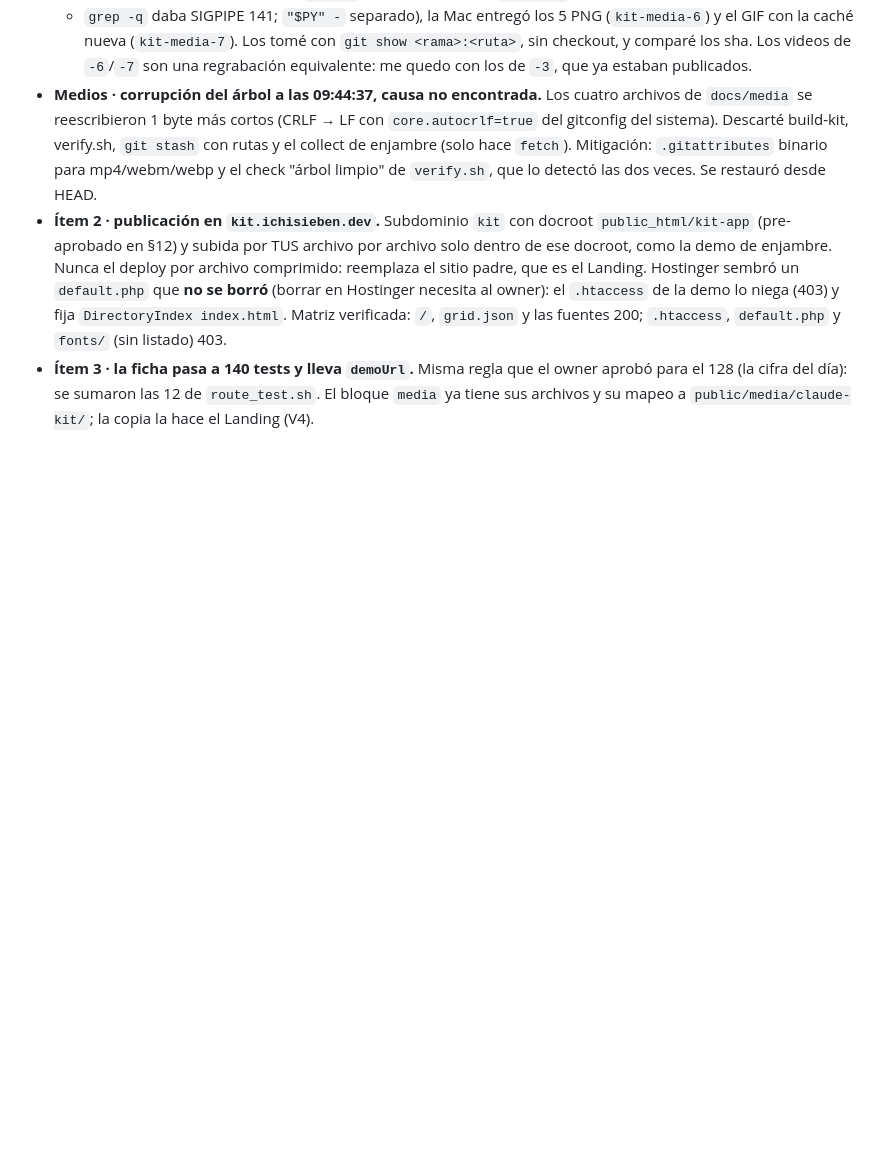
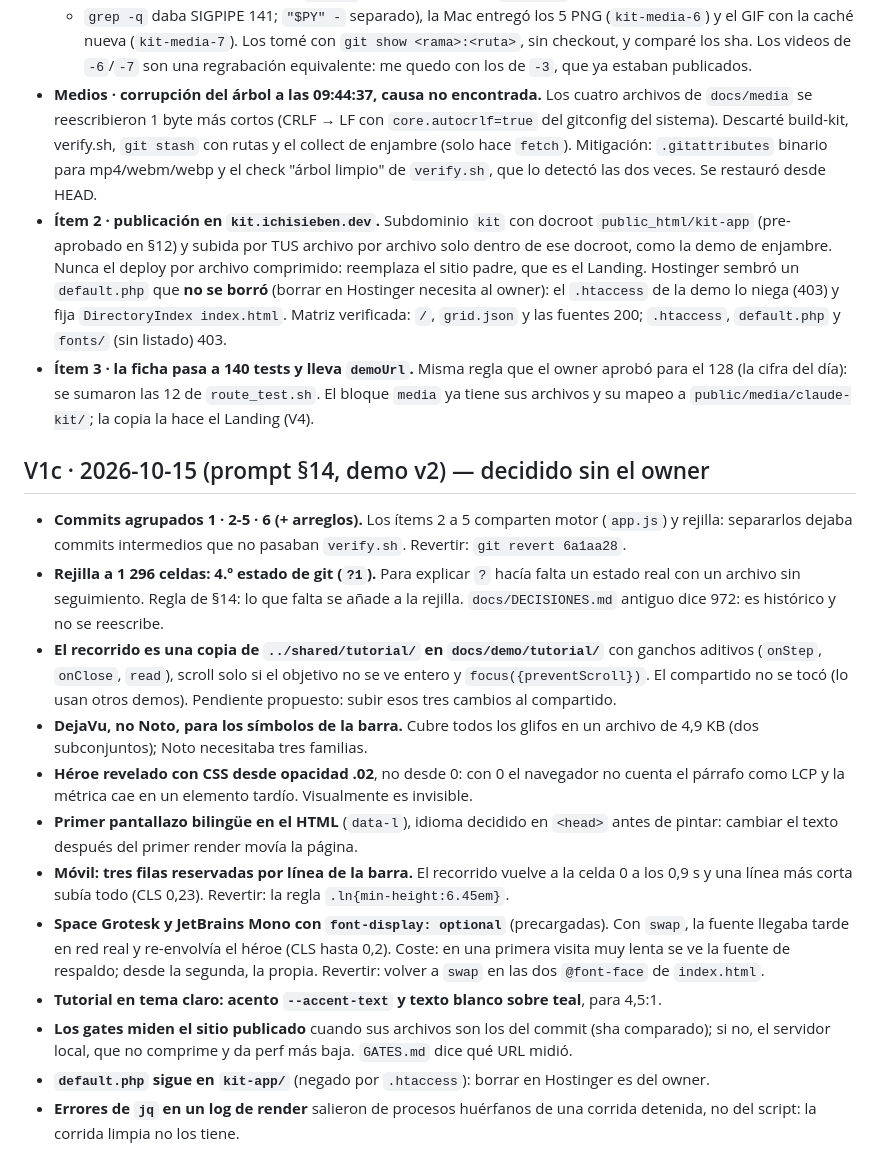
Before and after one commit to IchiSieben/claude-kit, a Markdown page: docs/DECISIONES.md, the part around the change. Drawn GitHub-style; blank space fills up the shorter version.

Commit message:
docs: DISENO-DEMO.md (why the demo looks the way it does) + V1c decisions
Co-Authored-By: Claude Opus 5.5 <noreply@anthropic.com>

```diff
--- a/docs/DECISIONES.md
+++ b/docs/DECISIONES.md
@@ -150,3 +150,34 @@ Formato: fecha · tarea · qué se eligió · por qué · qué se descartó · c
 - **Ítem 3 · la ficha pasa a 140 tests y lleva `demoUrl`.** Misma regla que el owner aprobó para el
   128 (la cifra del día): se sumaron las 12 de `route_test.sh`. El bloque `media` ya tiene sus
   archivos y su mapeo a `public/media/claude-kit/`; la copia la hace el Landing (V4).
+
+## V1c · 2026-10-15 (prompt §14, demo v2) — decidido sin el owner
+
+- **Commits agrupados 1 · 2-5 · 6 (+ arreglos).** Los ítems 2 a 5 comparten motor (`app.js`) y
+  rejilla: separarlos dejaba commits intermedios que no pasaban `verify.sh`. Revertir: `git revert
+  6a1aa28`.
+- **Rejilla a 1 296 celdas: 4.º estado de git (`?1`).** Para explicar `?` hacía falta un estado
+  real con un archivo sin seguimiento. Regla de §14: lo que falta se añade a la rejilla.
+  `docs/DECISIONES.md` antiguo dice 972: es histórico y no se reescribe.
+- **El recorrido es una copia de `../shared/tutorial/` en `docs/demo/tutorial/`** con ganchos
+  aditivos (`onStep`, `onClose`, `read`), scroll solo si el objetivo no se ve entero y
+  `focus({preventScroll})`. El compartido no se tocó (lo usan otros demos). Pendiente propuesto:
+  subir esos tres cambios al compartido.
+- **DejaVu, no Noto, para los símbolos de la barra.** Cubre todos los glifos en un archivo de 4,9 KB
+  (dos subconjuntos); Noto necesitaba tres familias.
+- **Héroe revelado con CSS desde opacidad .02**, no desde 0: con 0 el navegador no cuenta el párrafo
+  como LCP y la métrica cae en un elemento tardío. Visualmente es invisible.
+- **Primer pantallazo bilingüe en el HTML** (`data-l`), idioma decidido en `<head>` antes de pintar:
+  cambiar el texto después del primer render movía la página.
+- **Móvil: tres filas reservadas por línea de la barra.** El recorrido vuelve a la celda 0 a los
+  0,9 s y una línea más corta subía todo (CLS 0,23). Revertir: la regla `.ln{min-height:6.45em}`.
+- **Space Grotesk y JetBrains Mono con `font-display: optional`** (precargadas). Con `swap`, la
+  fuente llegaba tarde en red real y re-envolvía el héroe (CLS hasta 0,2). Coste: en una primera
+  visita muy lenta se ve la fuente de respaldo; desde la segunda, la propia. Revertir: volver a
+  `swap` en las dos `@font-face` de `index.html`.
+- **Tutorial en tema claro: acento `--accent-text` y texto blanco sobre teal**, para 4,5:1.
+- **Los gates miden el sitio publicado** cuando sus archivos son los del commit (sha comparado);
+  si no, el servidor local, que no comprime y da perf más baja. `GATES.md` dice qué URL midió.
+- **`default.php` sigue en `kit-app/`** (negado por `.htaccess`): borrar en Hostinger es del owner.
+- **Errores de `jq` en un log de render** salieron de procesos huérfanos de una corrida detenida, no
+  del script: la corrida limpia no los tiene.
```
Also changed, not shown: docs/DISENO-DEMO.md (added, +97 -0 lines).
